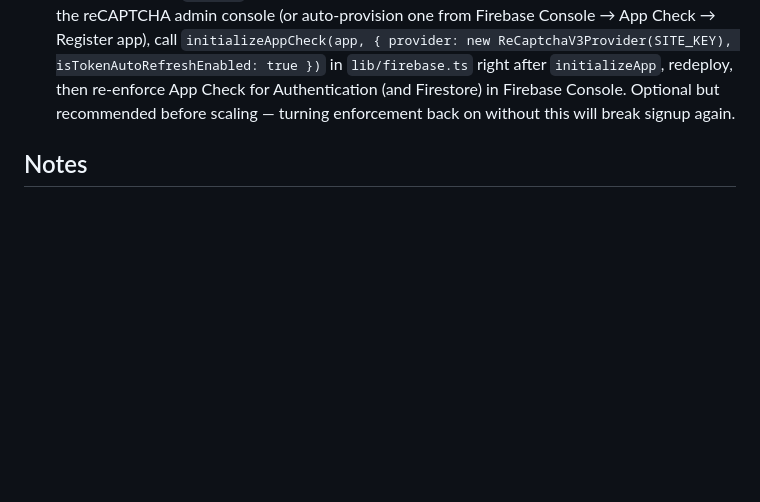
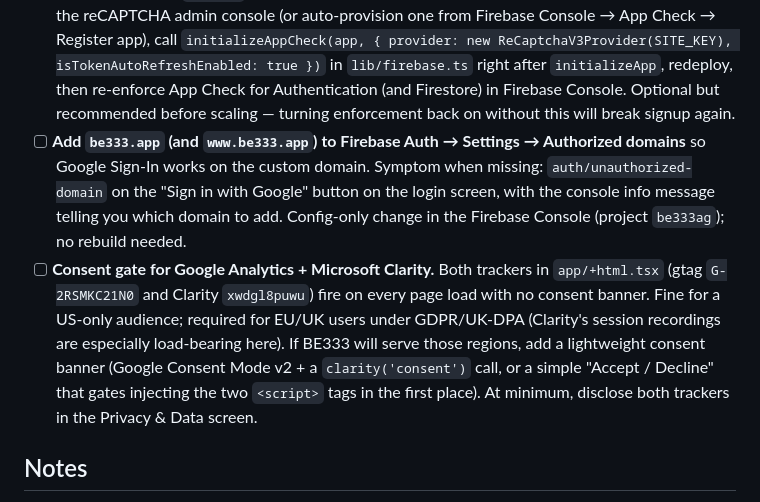
Before and after one commit to Raydar14/BE333, a Markdown page: TODO.md, the part around the change. Drawn GitHub-style; blank space fills up the shorter version.

Commit message:
TODO: capture launch-time follow-ups — authorized domains + tracker consent (#9)
Doc-only. Records the two follow-ups surfaced during launch debugging: (1) add be333.app to Firebase Auth Authorized Domains so Google Sign-In works on the custom domain; (2) add a consent gate for Google Analytics and Microsoft Clarity before serving EU/UK users.

```diff
--- a/TODO.md
+++ b/TODO.md
@@ -181,6 +181,22 @@ items ship or new ones surface.
   (and Firestore) in Firebase Console. Optional but recommended before
   scaling — turning enforcement back on without this will break signup
   again.
+- [ ] **Add `be333.app` (and `www.be333.app`) to Firebase Auth →
+  Settings → Authorized domains** so Google Sign-In works on the custom
+  domain. Symptom when missing: `auth/unauthorized-domain` on the "Sign
+  in with Google" button on the login screen, with the console info
+  message telling you which domain to add. Config-only change in the
+  Firebase Console (project `be333ag`); no rebuild needed.
+- [ ] **Consent gate for Google Analytics + Microsoft Clarity.** Both
+  trackers in `app/+html.tsx` (gtag `G-2RSMKC21N0` and Clarity
+  `xwdgl8puwu`) fire on every page load with no consent banner. Fine
+  for a US-only audience; required for EU/UK users under GDPR/UK-DPA
+  (Clarity's session recordings are especially load-bearing here). If
+  BE333 will serve those regions, add a lightweight consent banner
+  (Google Consent Mode v2 + a `clarity('consent')` call, or a
+  simple "Accept / Decline" that gates injecting the two `<script>`
+  tags in the first place). At minimum, disclose both trackers in the
+  Privacy & Data screen.
 
 ## Notes
 Every task ends in a link to be tested end-to-end in the browser preview
```
